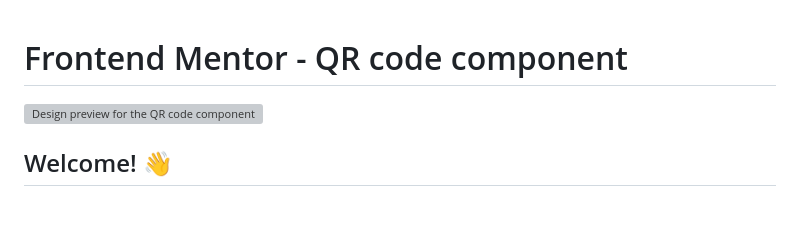
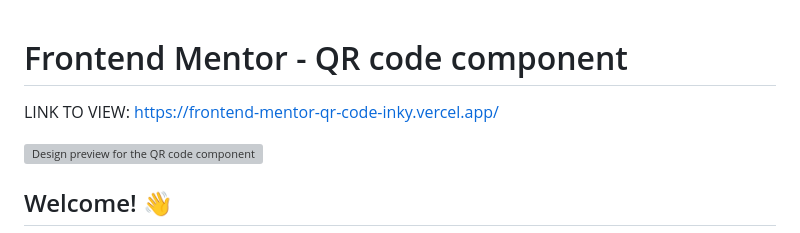
Before and after one commit to anant-jain01/frontend-mentor-qr-code, a Markdown page: README.md, the part around the change. Rendered like a GitHub page; blank space fills up the shorter version; grey boxes are pictures that could not be loaded.

```diff
--- a/README.md
+++ b/README.md
@@ -1,4 +1,6 @@
 # Frontend Mentor - QR code component
+LINK TO VIEW:
+https://frontend-mentor-qr-code-inky.vercel.app/
 
 ![Design preview for the QR code component coding challenge](./design/desktop-preview.jpg)
 
```
